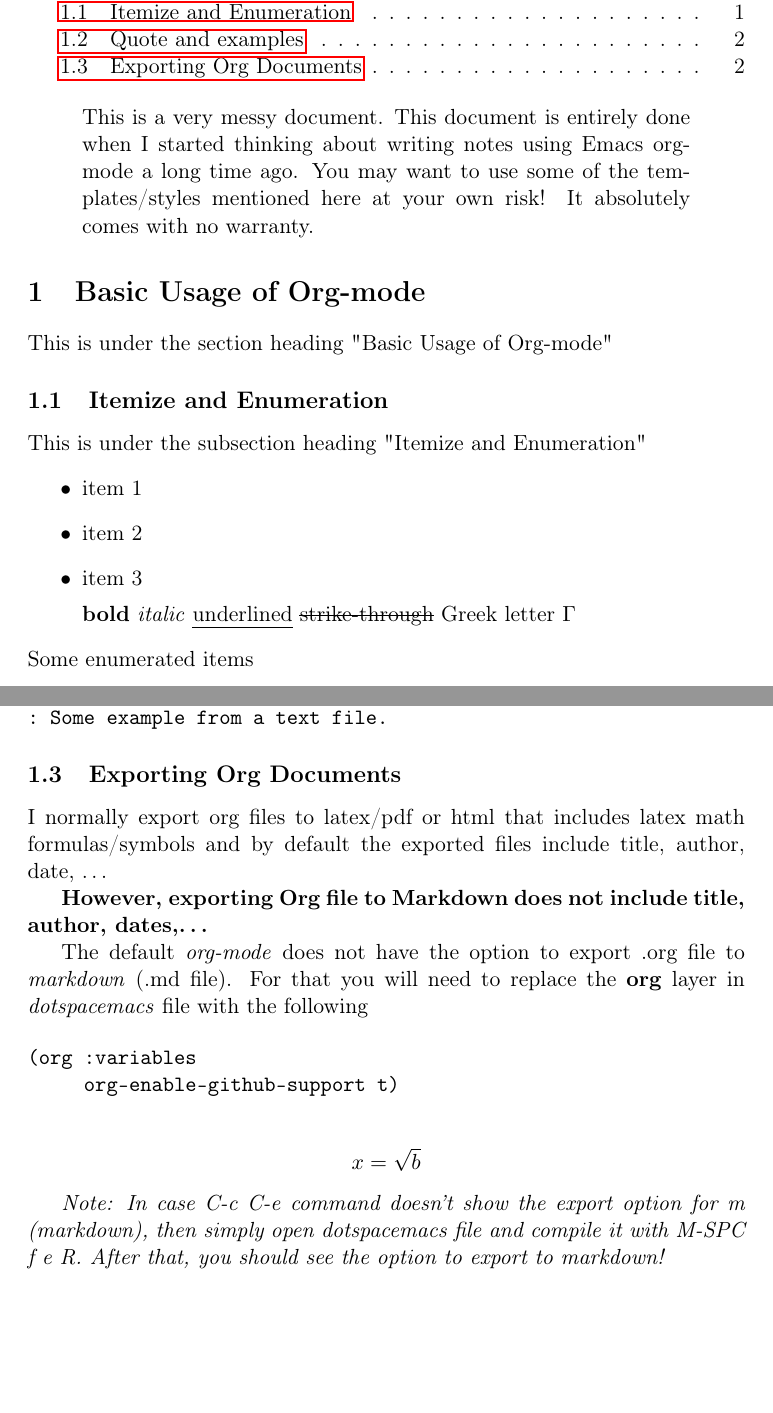
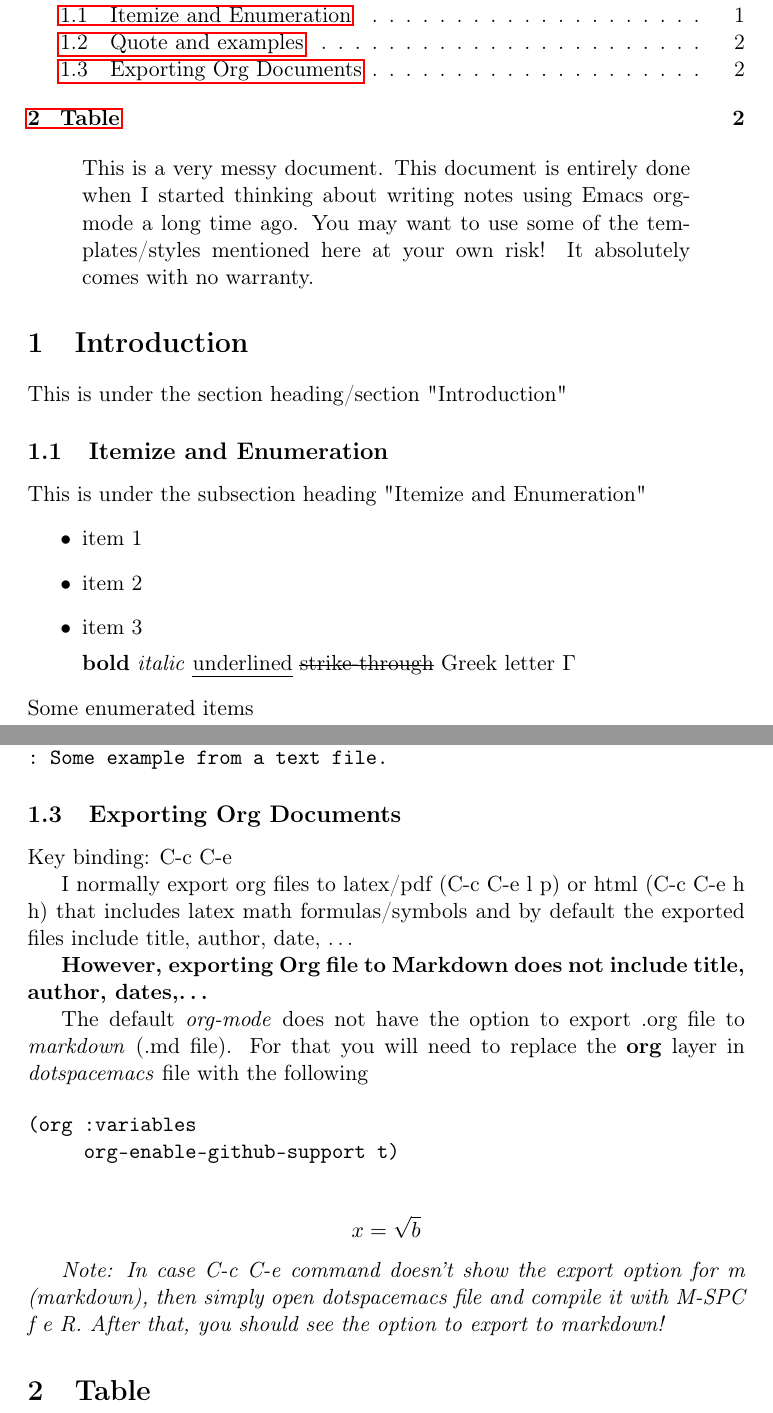
Before and after one commit to smiah069/helloWorld, a LaTeX document (myOrgFile.tex): two parts of pages 1 and 2 of 2, joined at a grey line, cut so that both start at the same text, the shorter picture padded with empty space. Compiled offline with pdfLaTeX.

Commit message:
Started working on hybrid mode of Spacemacs

```diff
--- a/myOrgFile.tex
+++ b/myOrgFile.tex
@@ -35,13 +35,13 @@ This is a very messy document. This document is entirely done when I started thi
 
 
 
-\section{Basic Usage of Org-mode}
-\label{sec:orga73fd54}
+\section{Introduction}
+\label{sec:orgd20ee65}
 
-This is under the section heading "Basic Usage of Org-mode"
+This is under the section heading/section "Introduction"
 
 \subsection{Itemize and Enumeration}
-\label{sec:org4acb3ba}
+\label{sec:org7fca5a6}
 
 This is under the subsection heading "Itemize and Enumeration"
 \begin{itemize}
@@ -71,11 +71,12 @@ Here is an example
 : Some example from a text file.
 \end{verbatim}
 
+\subsection{Exporting Org Documents}
+\label{sec:org740874c}
 
-\subsection{Exporting Org Documents}
-\label{sec:org0b4dc83}
+Key binding: C-c C-e
 
-I normally export org files to latex/pdf or html that includes latex math formulas/symbols and by default the exported files include title, author, date, \ldots{}
+I normally export org files to latex/pdf (C-c C-e l p) or html (C-c C-e h h) that includes latex math formulas/symbols and by default the exported files include title, author, date, \ldots{}
 
 \textbf{However, exporting Org file to Markdown does not include title, author, dates,\ldots{}}
 
@@ -91,4 +92,7 @@ $$x = \sqrt{b}$$
 
 
 \emph{Note: In case C-c C-e command doesn't show the export option for m (markdown), then simply open dotspacemacs file and compile it with M-SPC f e R. After that, you should see the option to export to markdown!}
+
+\section{Table}
+\label{sec:org4b9a296}
 \end{document}
```
Also changed, not shown: myOrgFile.pdf, myOrgFile.tex (4 more changed lines), 3 other files.
